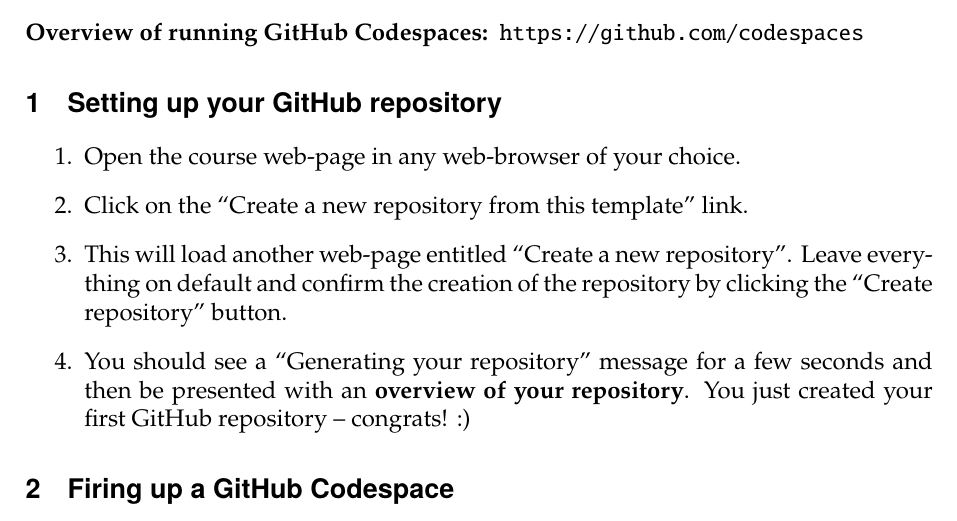
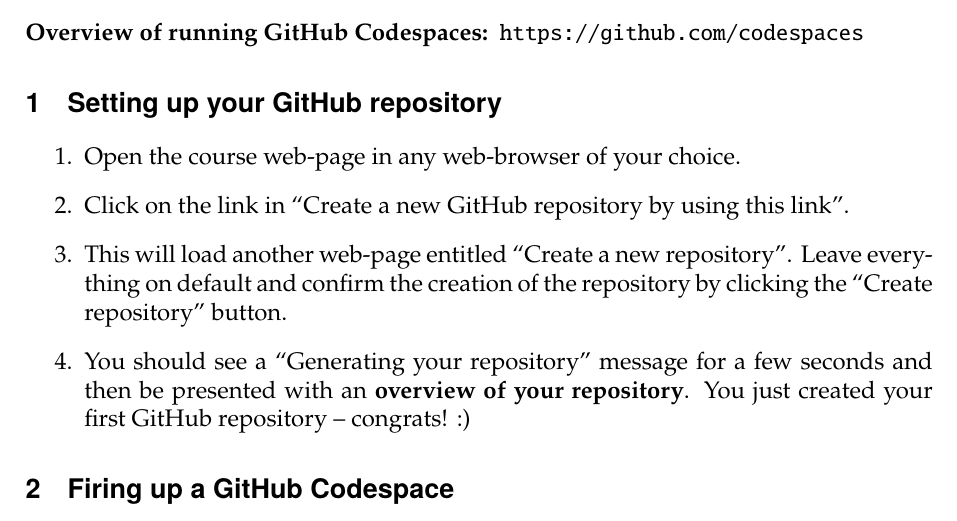
Before and after one commit to BMCV/mobi-fs3-python-assignments, a LaTeX problem sheet (assignments/session1.tex): part of page 1 of 2, cut so that both start at the same text. Compiled offline with pdfLaTeX.

Commit message:
Update session1.tex

```diff
--- a/assignments/session1.tex
+++ b/assignments/session1.tex
@@ -20,7 +20,7 @@
 \label{task:preparation}
 \begin{enumerate}
 \item Open the course web-page in any web-browser of your choice.
-\item Click on the ``Create a new repository from this template'' link.
+\item Click on the link in ``Create a new GitHub repository by using this link''.
 \item This will load another web-page entitled ``Create a new repository''. Leave everything on default and confirm the creation of the repository by clicking the ``Create repository'' button.
 \item You should see a ``Generating your repository'' message for a few seconds and then be presented with an \textbf{overview of your repository}. You just created your first GitHub repository -- congrats! :)
 \end{enumerate}
```
